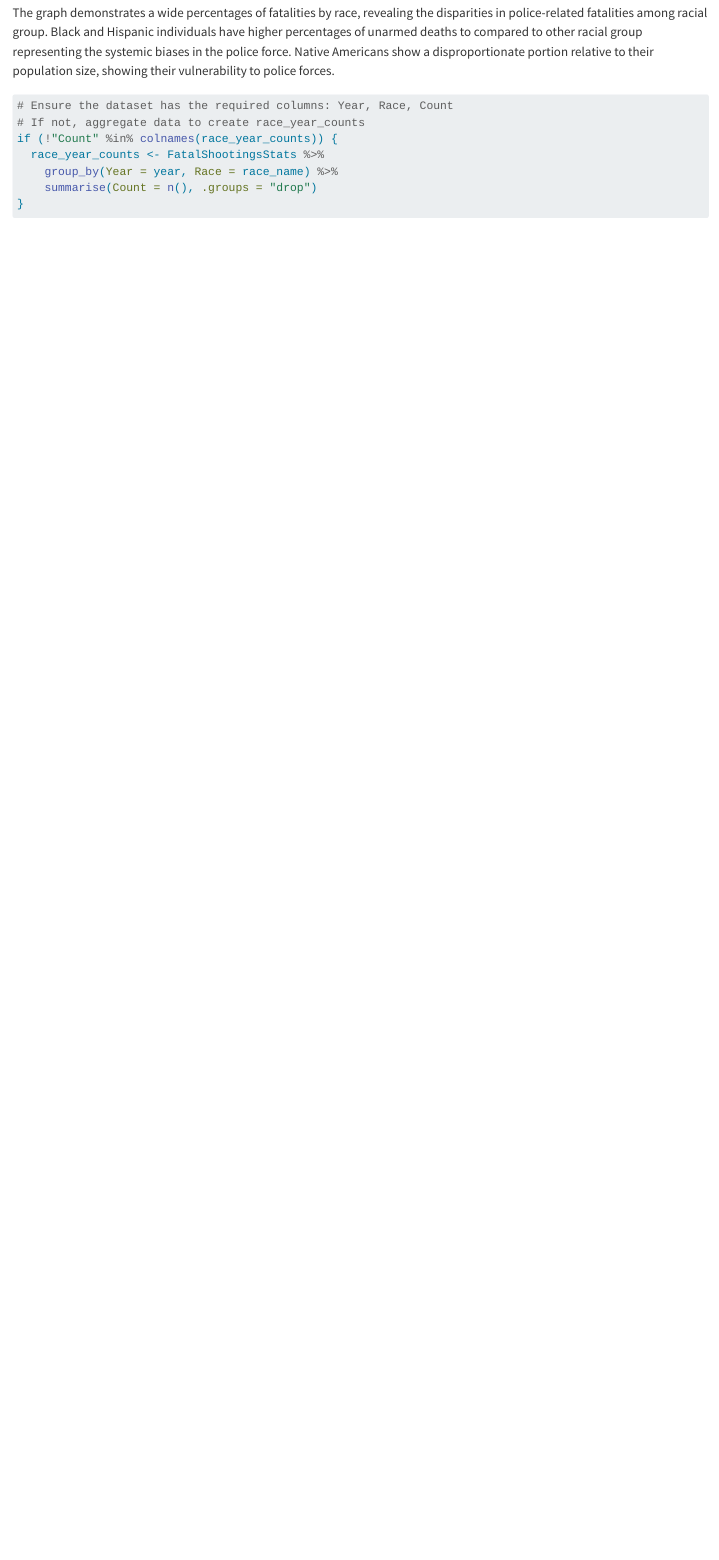
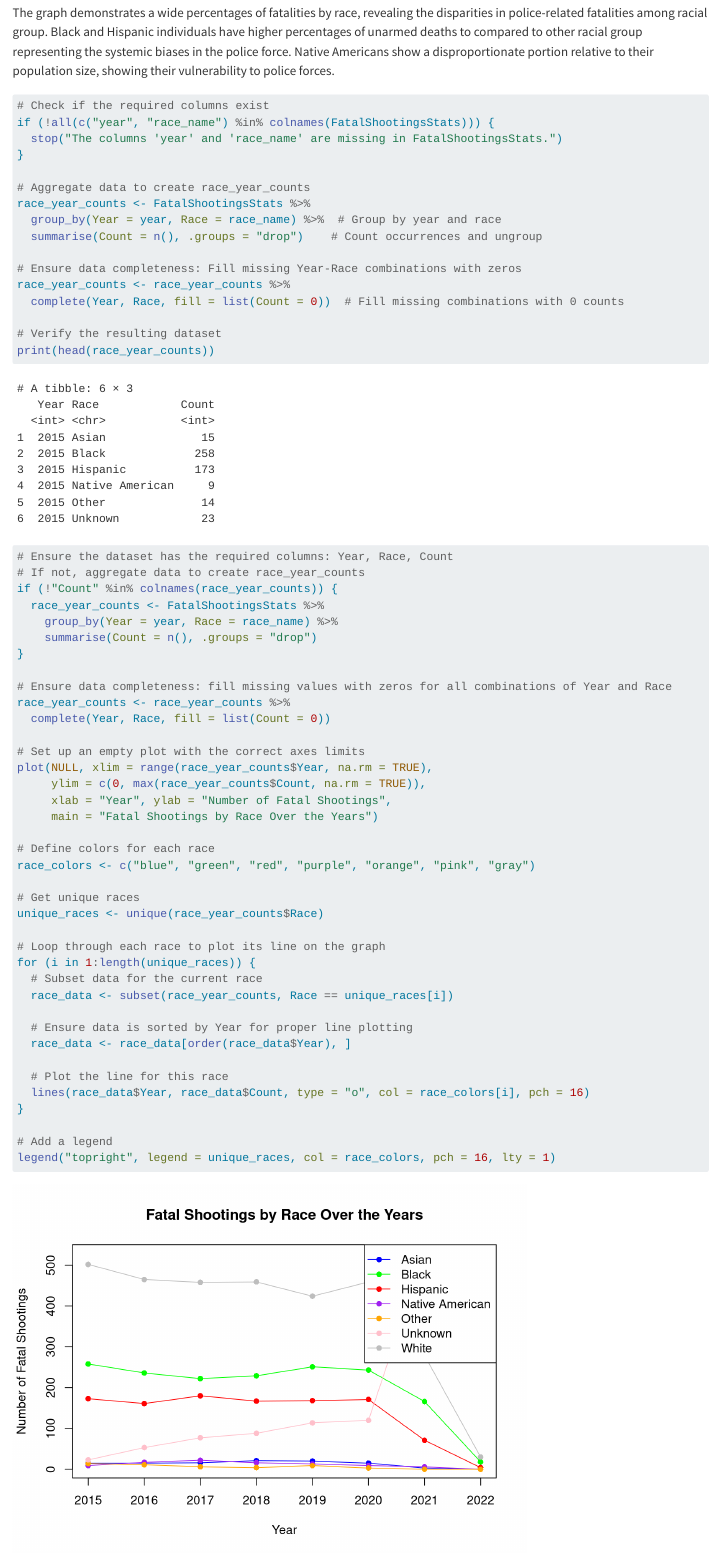
Before and after one commit to sophia-a-chavez/stat107project, a Quarto document (main.qmd): the page in a window 1100 px wide, from 14590 px down. Rendered offline with R 4.5, knitr and Pandoc in place of Quarto, with nearby package versions; some code elsewhere in the file could not run offline; long lines of code are wrapped.

Commit message:
fixed aggregate error

````diff
--- a/main.qmd
+++ b/main.qmd
@@ -404,6 +404,23 @@ par(mar = c(5, 4, 4, 2) + 0.1)
 The graph demonstrates a wide percentages of fatalities by race, revealing the disparities in police-related fatalities among racial group. Black and Hispanic individuals have higher percentages of unarmed deaths to compared to other racial group representing the systemic biases in the police force. Native Americans show a disproportionate portion relative to their population size, showing their vulnerability to police forces.
 
 ```{r}
+# Check if the required columns exist
+if (!all(c("year", "race_name") %in% colnames(FatalShootingsStats))) {
+  stop("The columns 'year' and 'race_name' are missing in FatalShootingsStats.")
+}
+
+# Aggregate data to create race_year_counts
+race_year_counts <- FatalShootingsStats %>%
+  group_by(Year = year, Race = race_name) %>%  # Group by year and race
+  summarise(Count = n(), .groups = "drop")    # Count occurrences and ungroup
+
+# Ensure data completeness: Fill missing Year-Race combinations with zeros
+race_year_counts <- race_year_counts %>%
+  complete(Year, Race, fill = list(Count = 0))  # Fill missing combinations with 0 counts
+
+# Verify the resulting dataset
+print(head(race_year_counts))
+
 # Ensure the dataset has the required columns: Year, Race, Count
 # If not, aggregate data to create race_year_counts
 if (!"Count" %in% colnames(race_year_counts)) {
````
Also changed, not shown: main.html.
